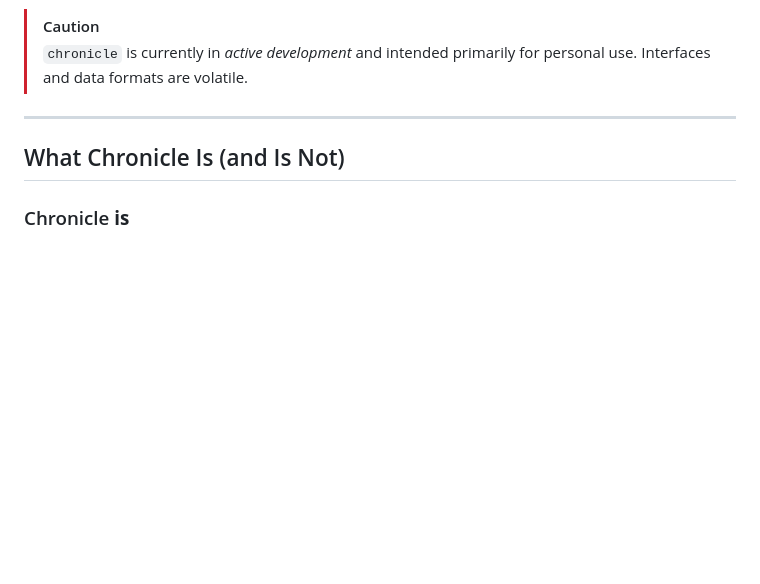
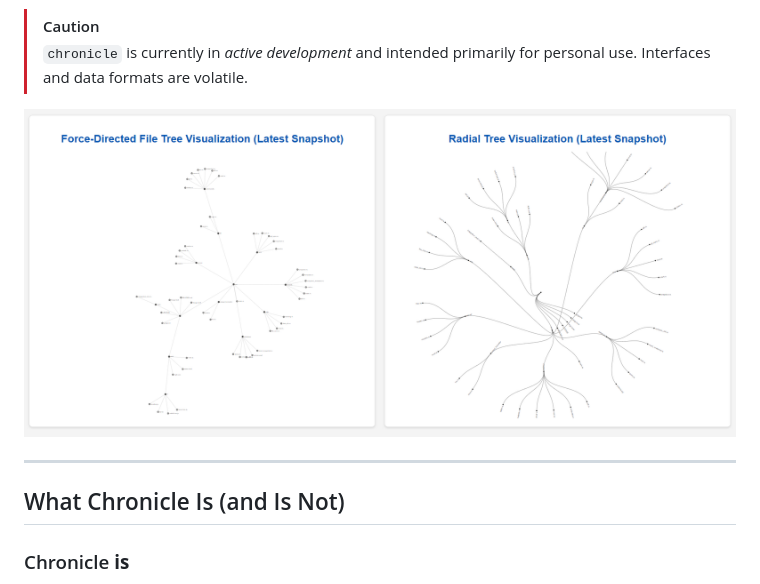
Before and after one commit to Shresht7/chronicle, a Markdown page: README.md, the part around the change. GitHub-like rendering; pictures changed too: image.png (added); blank space fills up the shorter version.

Commit message:
Add screenshot demonstrating the vision for the visualization aspect

```diff
--- a/README.md
+++ b/README.md
@@ -14,6 +14,8 @@ The goal is to collect reliable historical data that can later be queried, diffe
 >[!CAUTION]
 >
 > `chronicle` is currently in _active development_ and intended primarily for personal use. Interfaces and data formats are volatile.
+
+![Visualization Proof-of-Concept](./image.png)
 
 ---
 
```
